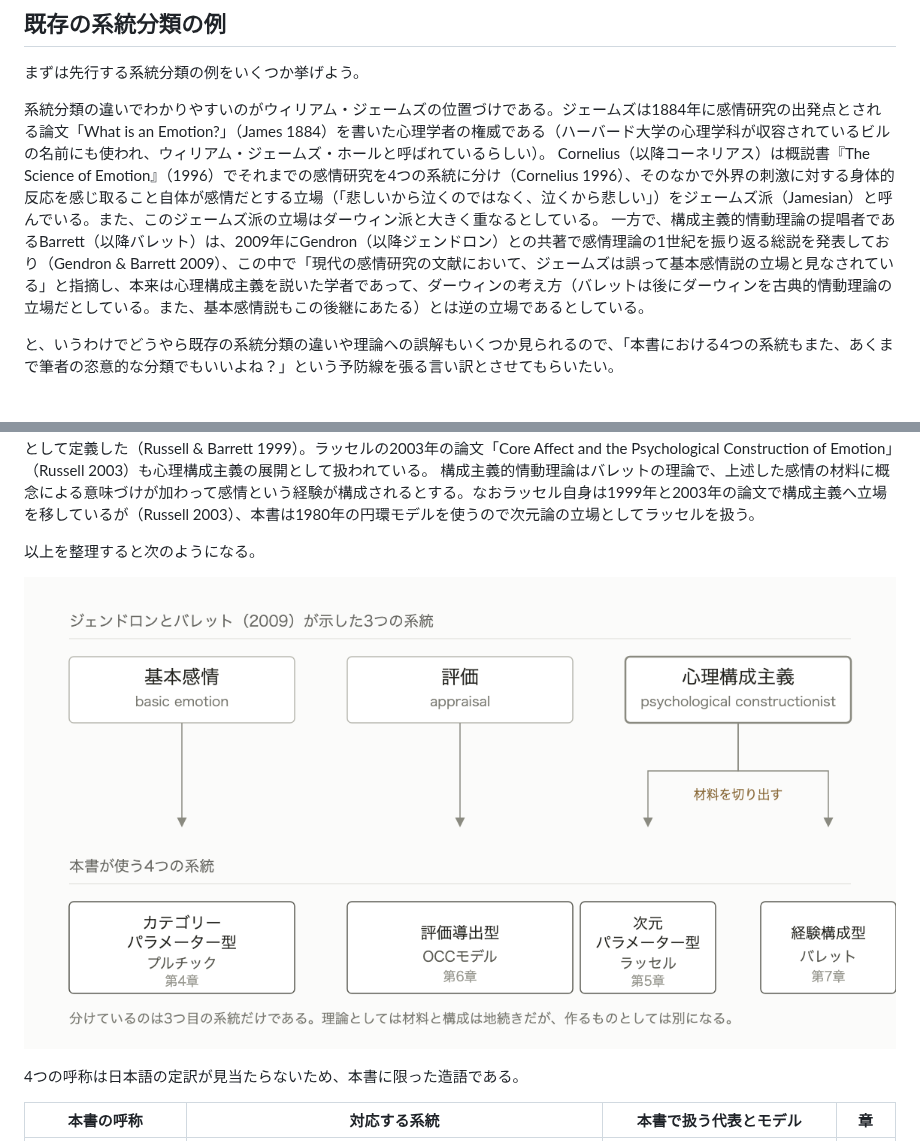
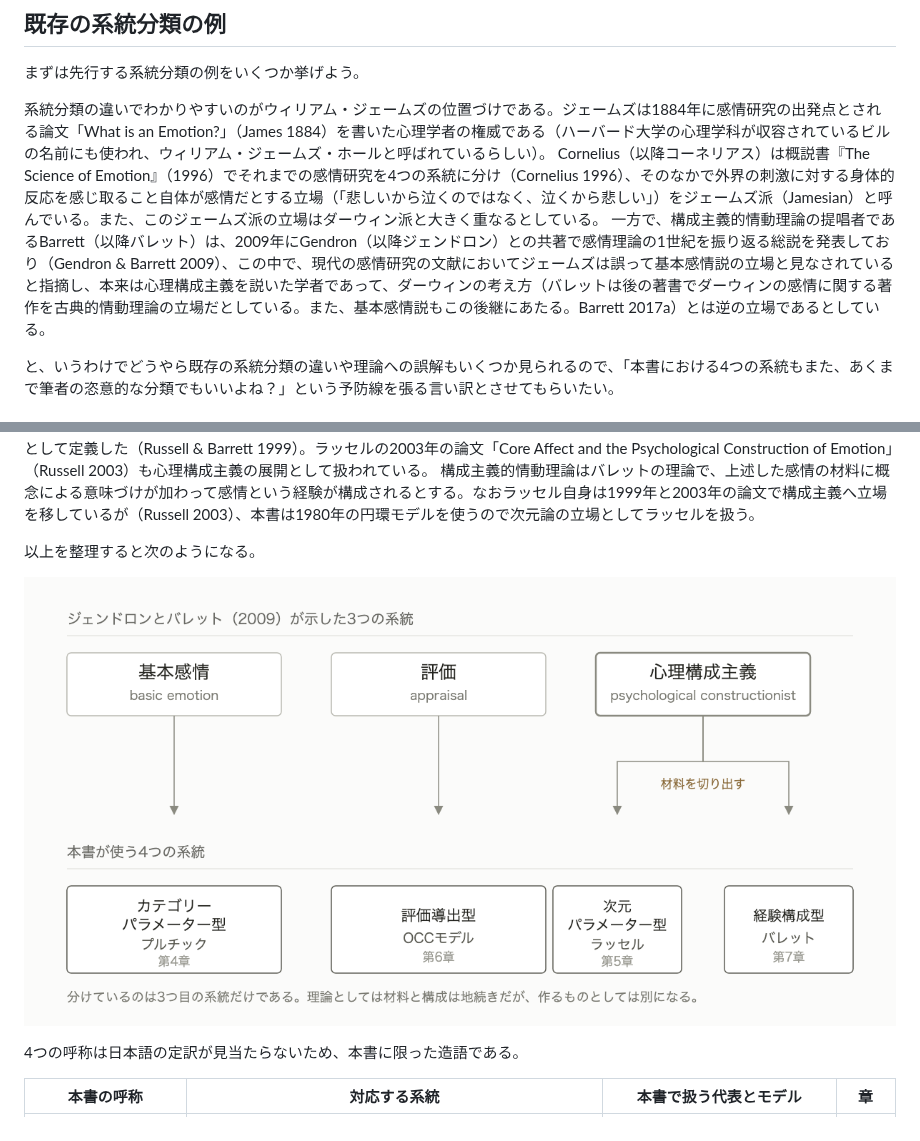
Before and after one commit to n-yokomachi/zenn, a Markdown page: books/emotion-models-for-llm-agents/ch02-emotion-models.md, 2 parts joined by grey strips. Drawn GitHub-style; pictures changed too: images/emotion-models-for-llm-agents/ch02-four-paradigms.png.

Commit message:
fix: ch2の古典的情動理論に出典を付け引用の形を地の文に直し系統の図の右端の切れを直す

```diff
--- a/books/emotion-models-for-llm-agents/ch02-emotion-models.md
+++ b/books/emotion-models-for-llm-agents/ch02-emotion-models.md
@@ -22,7 +22,7 @@ Tracy（以降トレイシー）とRandles（以降ランドルズ）は2011年
 
 系統分類の違いでわかりやすいのがウィリアム・ジェームズの位置づけである。ジェームズは1884年に感情研究の出発点とされる論文「What is an Emotion?」（James 1884）を書いた心理学者の権威である（ハーバード大学の心理学科が収容されているビルの名前にも使われ、ウィリアム・ジェームズ・ホールと呼ばれているらしい）。
 Cornelius（以降コーネリアス）は概説書『The Science of Emotion』（1996）でそれまでの感情研究を4つの系統に分け（Cornelius 1996）、そのなかで外界の刺激に対する身体的反応を感じ取ること自体が感情だとする立場（「悲しいから泣くのではなく、泣くから悲しい」）をジェームズ派（Jamesian）と呼んでいる。また、このジェームズ派の立場はダーウィン派と大きく重なるとしている。
-一方で、構成主義的情動理論の提唱者であるBarrett（以降バレット）は、2009年にGendron（以降ジェンドロン）との共著で感情理論の1世紀を振り返る総説を発表しており（Gendron & Barrett 2009）、この中で「現代の感情研究の文献において、ジェームズは誤って基本感情説の立場と見なされている」と指摘し、本来は心理構成主義を説いた学者であって、ダーウィンの考え方（バレットは後にダーウィンを古典的情動理論の立場だとしている。また、基本感情説もこの後継にあたる）とは逆の立場であるとしている。
+一方で、構成主義的情動理論の提唱者であるBarrett（以降バレット）は、2009年にGendron（以降ジェンドロン）との共著で感情理論の1世紀を振り返る総説を発表しており（Gendron & Barrett 2009）、この中で、現代の感情研究の文献においてジェームズは誤って基本感情説の立場と見なされていると指摘し、本来は心理構成主義を説いた学者であって、ダーウィンの考え方（バレットは後の著書でダーウィンの感情に関する著作を古典的情動理論の立場だとしている。また、基本感情説もこの後継にあたる。Barrett 2017a）とは逆の立場であるとしている。
 
 と、いうわけでどうやら既存の系統分類の違いや理論への誤解もいくつか見られるので、「本書における4つの系統もまた、あくまで筆者の恣意的な分類でもいいよね？」という予防線を張る言い訳とさせてもらいたい。
 
```
Also changed, not shown: 1 other file.
